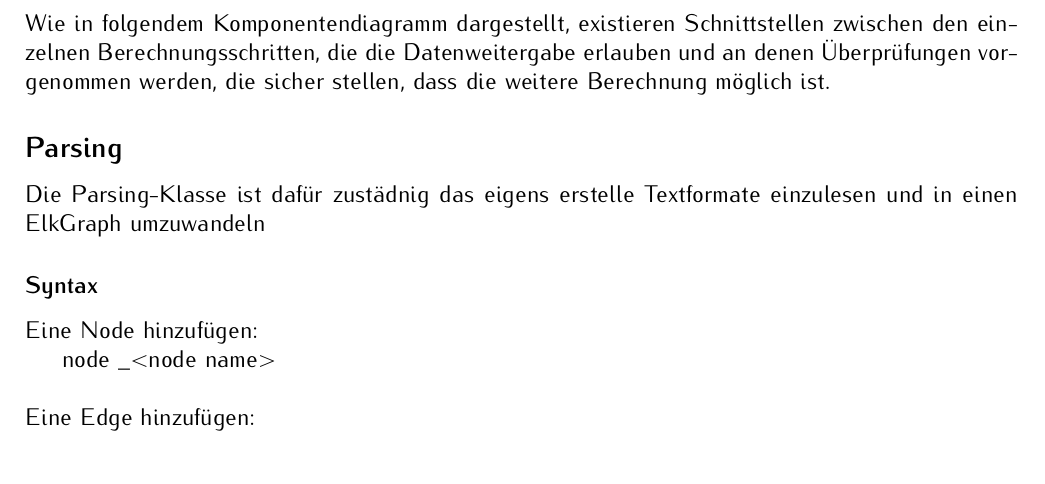
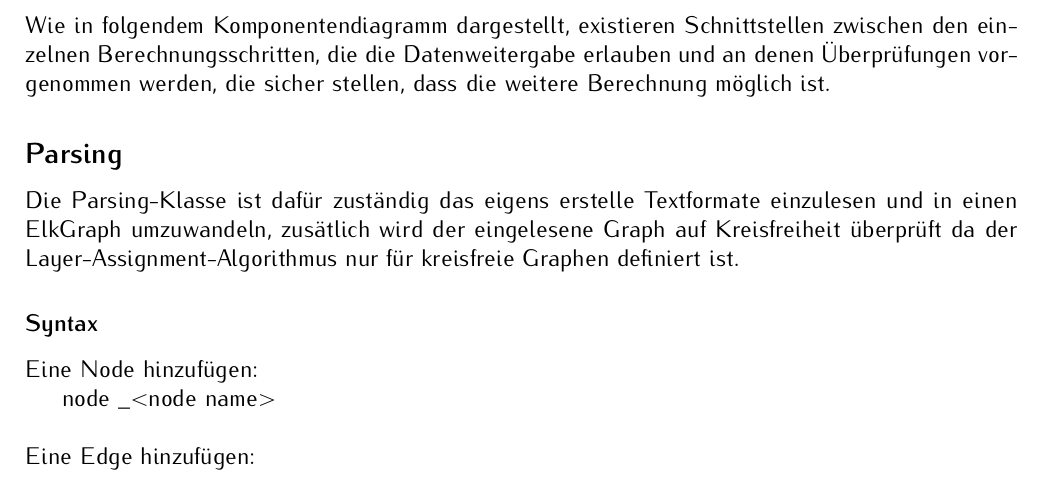
Before and after one commit to fryLA/LAProject, a LaTeX book (DokuLayerAssignment/LayerAssignmentMain.tex, which reads DokuLayerAssignment/Parsing_Documentation.tex): part of page 1 of 7, cut so that both start at the same text. Compiled offline with pdfLaTeX.

Commit message:
Kreisfeiheitscheck wird erwähnz
Das prüfen auf Kreisfreiheit wird jetzt in der Zusammenfassung erwähnt

```diff
--- a/DokuLayerAssignment/Parsing_Documentation.tex
+++ b/DokuLayerAssignment/Parsing_Documentation.tex
@@ -3,8 +3,9 @@
 
 
 \subsection*{Parsing}
-Die Parsing-Klasse ist dafür zustädnig das eigens erstelle Textformate einzulesen
-und in einen ElkGraph umzuwandeln
+Die Parsing-Klasse ist dafür zuständig das eigens erstelle Textformate einzulesen
+und in einen ElkGraph umzuwandeln, zusätlich wird der eingelesene Graph auf Kreisfreiheit überprüft
+da der Layer-Assignment-Algorithmus nur für kreisfreie Graphen definiert ist.
 
 \subsubsection*{Syntax}
 Eine Node hinzufügen:
```
